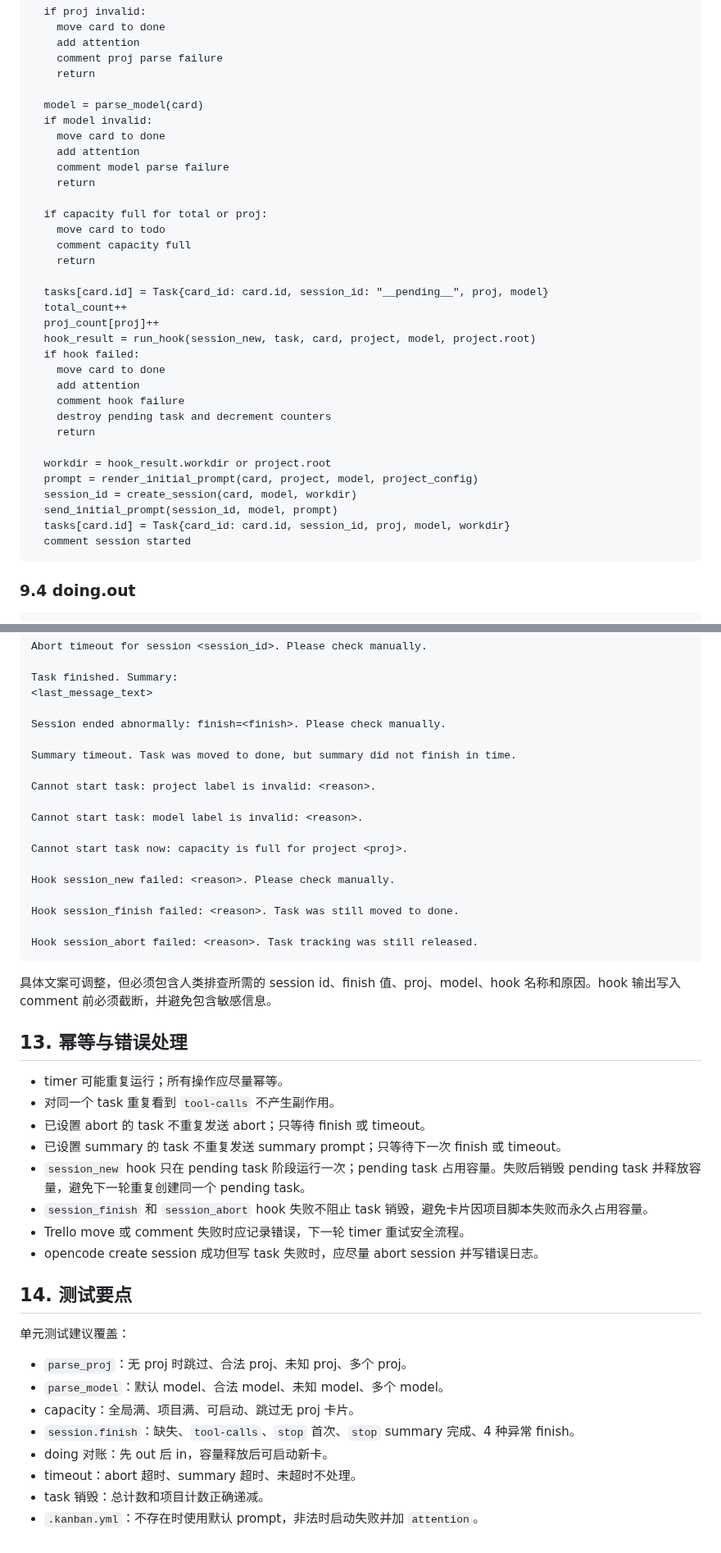
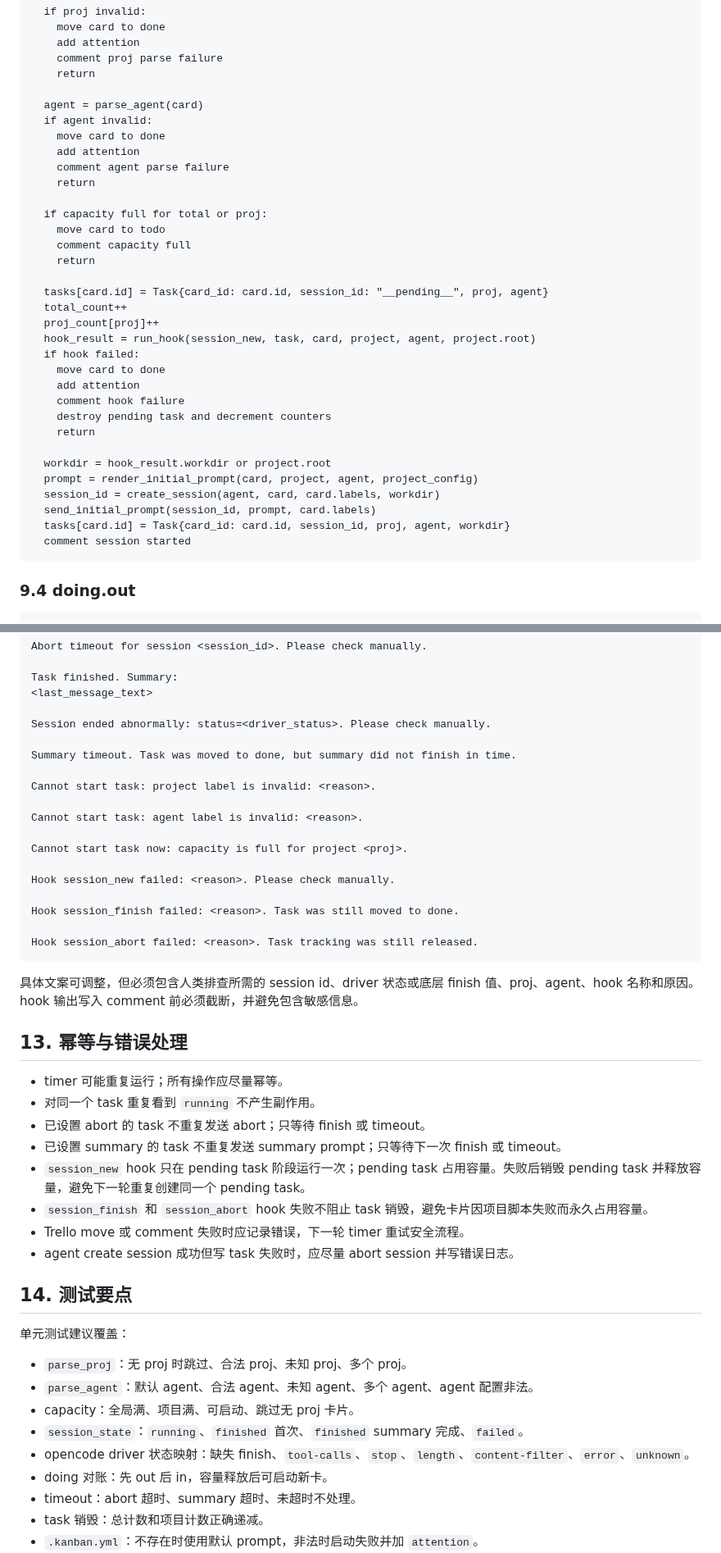
Before and after one commit to shell909090/ai, a Markdown page: kanban/docs/design.md, 2 parts joined by grey strips. Shown at 82% size. GitHub-like rendering.

````diff
--- a/kanban/docs/design.md
+++ b/kanban/docs/design.md
@@ -508,11 +526,11 @@ handle_doing_in(card, now):
     comment proj parse failure
     return
 
-  model = parse_model(card)
-  if model invalid:
+  agent = parse_agent(card)
+  if agent invalid:
     move card to done
     add attention
-    comment model parse failure
+    comment agent parse failure
     return
 
   if capacity full for total or proj:
@@ -520,10 +538,10 @@ handle_doing_in(card, now):
     comment capacity full
     return
 
-  tasks[card.id] = Task{card_id: card.id, session_id: "__pending__", proj, model}
+  tasks[card.id] = Task{card_id: card.id, session_id: "__pending__", proj, agent}
   total_count++
   proj_count[proj]++
-  hook_result = run_hook(session_new, task, card, project, model, project.root)
+  hook_result = run_hook(session_new, task, card, project, agent, project.root)
   if hook failed:
     move card to done
     add attention
@@ -532,10 +550,10 @@ handle_doing_in(card, now):
     return
 
   workdir = hook_result.workdir or project.root
-  prompt = render_initial_prompt(card, project, model, project_config)
-  session_id = create_session(card, model, workdir)
-  send_initial_prompt(session_id, model, prompt)
-  tasks[card.id] = Task{card_id: card.id, session_id, proj, model, workdir}
+  prompt = render_initial_prompt(card, project, agent, project_config)
+  session_id = create_session(agent, card, card.labels, workdir)
+  send_initial_prompt(session_id, prompt, card.labels)
+  tasks[card.id] = Task{card_id: card.id, session_id, proj, agent, workdir}
   comment session started
 ```
 
@@ -632,13 +650,13 @@ Abort timeout for session <session_id>. Please check manually.
 Task finished. Summary:
 <last_message_text>
 
-Session ended abnormally: finish=<finish>. Please check manually.
+Session ended abnormally: status=<driver_status>. Please check manually.
 
 Summary timeout. Task was moved to done, but summary did not finish in time.
 
 Cannot start task: project label is invalid: <reason>.
 
-Cannot start task: model label is invalid: <reason>.
+Cannot start task: agent label is invalid: <reason>.
 
 Cannot start task now: capacity is full for project <proj>.
 
@@ -649,27 +667,28 @@ Hook session_finish failed: <reason>. Task was still moved to done.
 Hook session_abort failed: <reason>. Task tracking was still released.
 ```
 
-具体文案可调整，但必须包含人类排查所需的 session id、finish 值、proj、model、hook 名称和原因。hook 输出写入 comment 前必须截断，并避免包含敏感信息。
+具体文案可调整，但必须包含人类排查所需的 session id、driver 状态或底层 finish 值、proj、agent、hook 名称和原因。hook 输出写入 comment 前必须截断，并避免包含敏感信息。
 
 ## 13. 幂等与错误处理
 
 - timer 可能重复运行；所有操作应尽量幂等。
-- 对同一个 task 重复看到 `tool-calls` 不产生副作用。
+- 对同一个 task 重复看到 `running` 不产生副作用。
 - 已设置 abort 的 task 不重复发送 abort；只等待 finish 或 timeout。
 - 已设置 summary 的 task 不重复发送 summary prompt；只等待下一次 finish 或 timeout。
 - `session_new` hook 只在 pending task 阶段运行一次；pending task 占用容量。失败后销毁 pending task 并释放容量，避免下一轮重复创建同一个 pending task。
 - `session_finish` 和 `session_abort` hook 失败不阻止 task 销毁，避免卡片因项目脚本失败而永久占用容量。
 - Trello move 或 comment 失败时应记录错误，下一轮 timer 重试安全流程。
-- opencode create session 成功但写 task 失败时，应尽量 abort session 并写错误日志。
+- agent create session 成功但写 task 失败时，应尽量 abort session 并写错误日志。
 
 ## 14. 测试要点
 
 单元测试建议覆盖：
 
 - `parse_proj`：无 proj 时跳过、合法 proj、未知 proj、多个 proj。
-- `parse_model`：默认 model、合法 model、未知 model、多个 model。
+- `parse_agent`：默认 agent、合法 agent、未知 agent、多个 agent、agent 配置非法。
 - capacity：全局满、项目满、可启动、跳过无 proj 卡片。
-- `session.finish`：缺失、`tool-calls`、`stop` 首次、`stop` summary 完成、4 种异常 finish。
+- `session_state`：`running`、`finished` 首次、`finished` summary 完成、`failed`。
+- opencode driver 状态映射：缺失 finish、`tool-calls`、`stop`、`length`、`content-filter`、`error`、`unknown`。
 - doing 对账：先 out 后 in，容量释放后可启动新卡。
 - timeout：abort 超时、summary 超时、未超时不处理。
 - task 销毁：总计数和项目计数正确递减。
````
Also changed, not shown: other parts of kanban/docs/design.md (+88 -70 lines), kanban/docs/events.md (+10 -10 lines), kanban/docs/req.md (+37 -40 lines).
